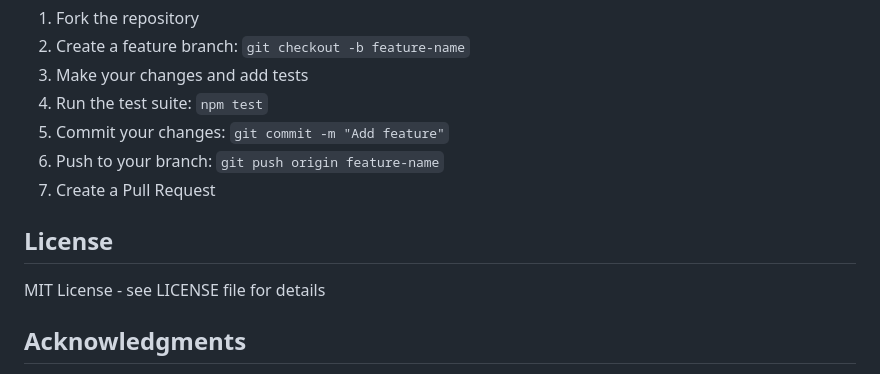
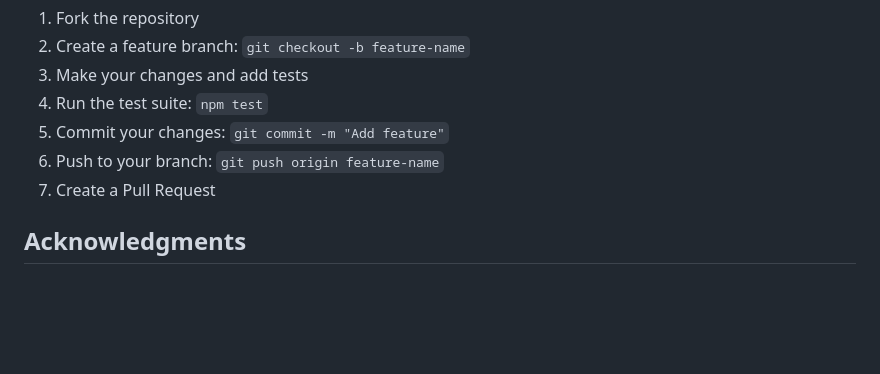
Before and after one commit to rajbot/image-tiler, a Markdown page: README.md, the part around the change. Drawn GitHub-style; blank space fills up the shorter version.

Commit message:
Remove license section from README
🤖 Generated with [Claude Code](https://claude.ai/code)

Co-Authored-By: Claude <noreply@anthropic.com>

```diff
--- a/README.md
+++ b/README.md
@@ -134,10 +134,6 @@ The project includes GitHub Actions for automatic deployment to GitHub Pages.
 6. Push to your branch: `git push origin feature-name`
 7. Create a Pull Request
 
-## License
-
-MIT License - see LICENSE file for details
-
 ## Acknowledgments
 
 - Built with [Rust](https://www.rust-lang.org/) and [WebAssembly](https://webassembly.org/)
```
